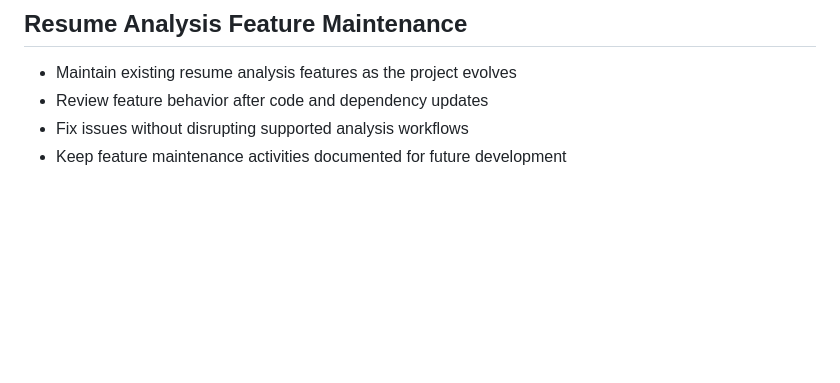
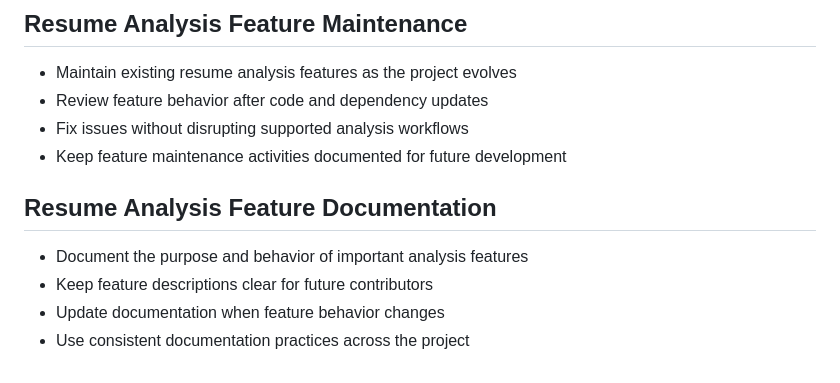
Before and after one commit to Sathiuppar2242/AI-Resume-Analyzer, a Markdown page: README.md, the part around the change. GitHub-like rendering; blank space fills up the shorter version.

Commit message:
Document resume analysis feature documentation

```diff
--- a/README.md
+++ b/README.md
@@ -1119,3 +1119,10 @@ The project is maintained with incremental documentation and feature improvement
 - Review feature behavior after code and dependency updates
 - Fix issues without disrupting supported analysis workflows
 - Keep feature maintenance activities documented for future development
+
+## Resume Analysis Feature Documentation
+
+- Document the purpose and behavior of important analysis features
+- Keep feature descriptions clear for future contributors
+- Update documentation when feature behavior changes
+- Use consistent documentation practices across the project
```
